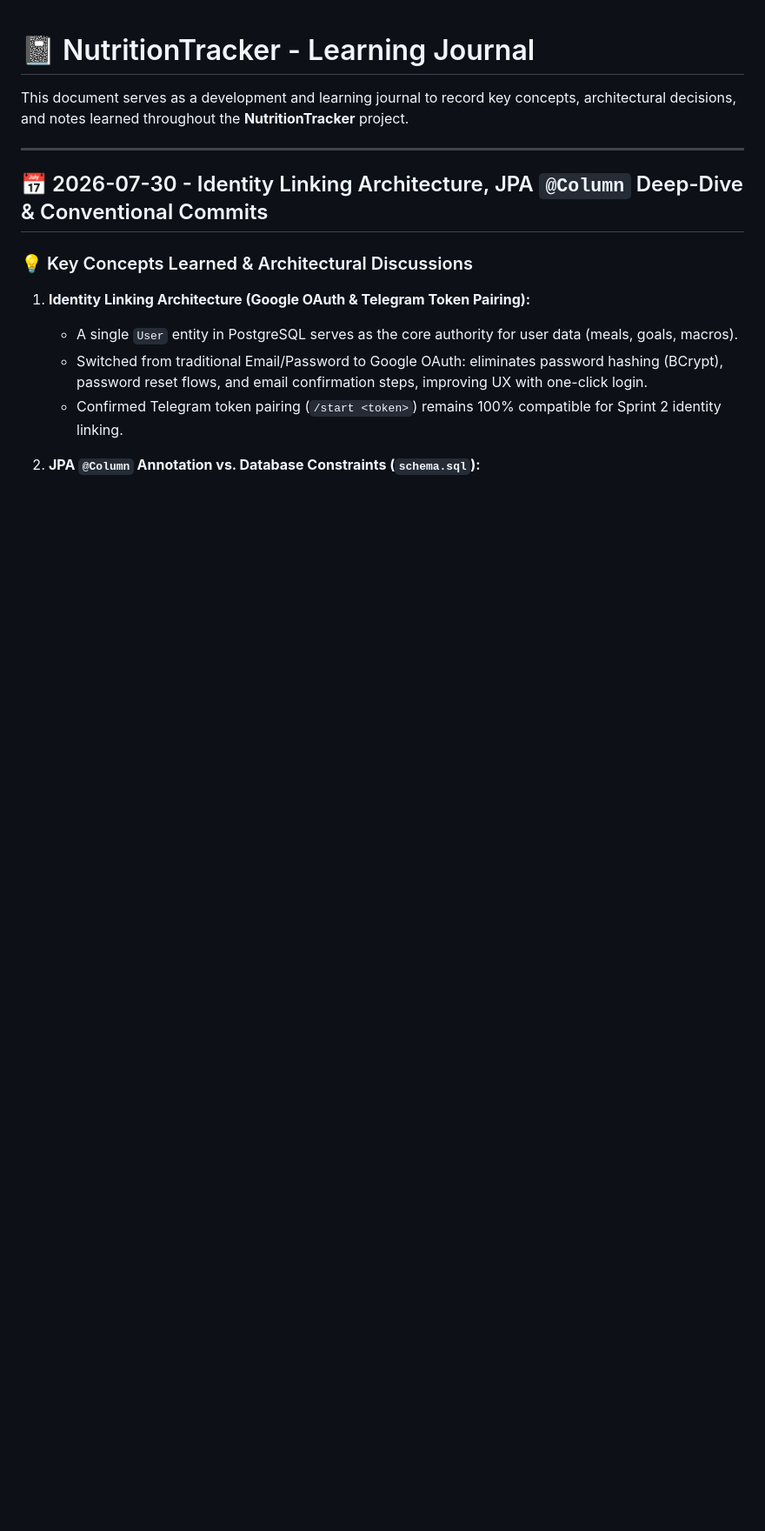
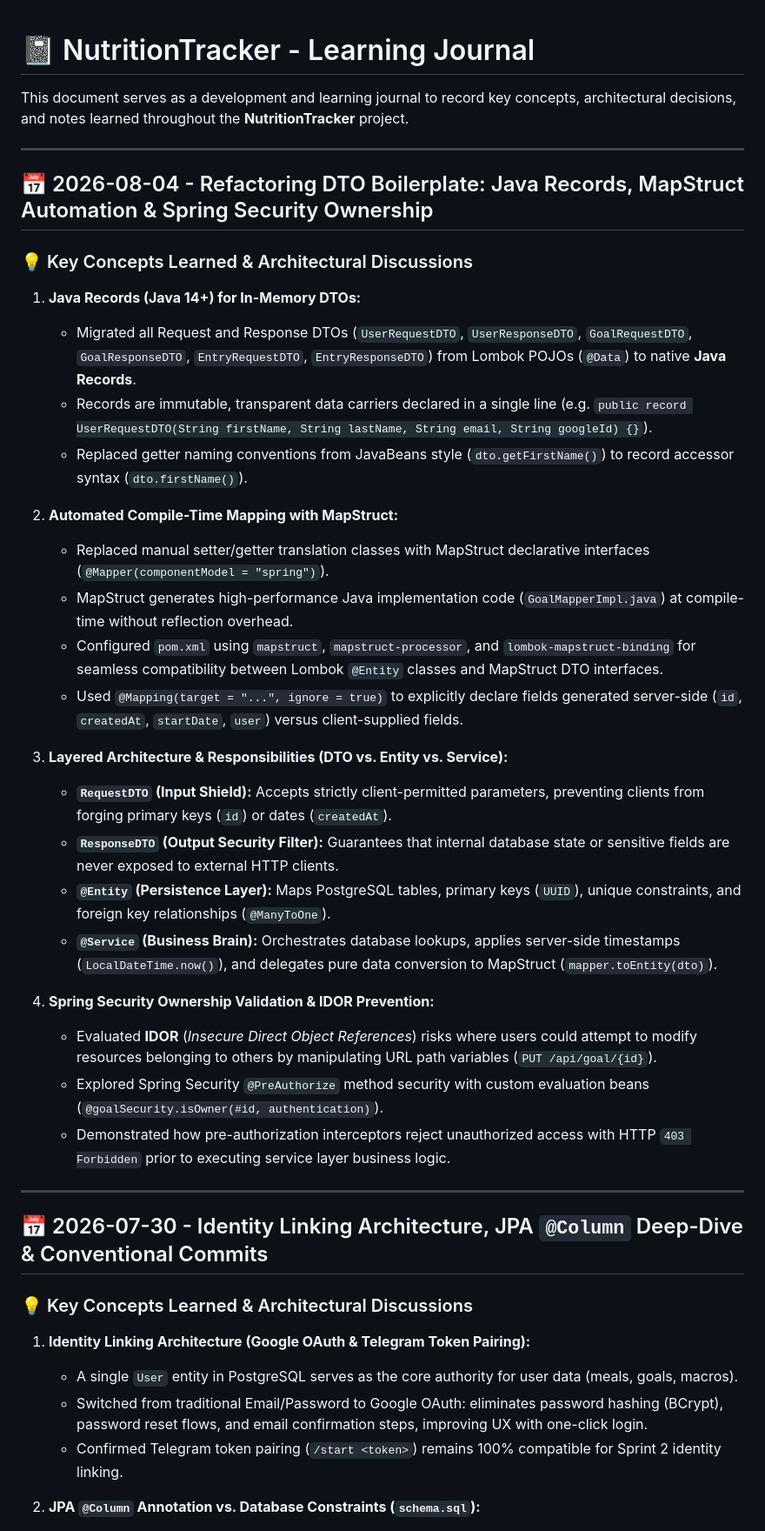
Before and after one commit to ec-mentors/project-module-andres-bs12, a Markdown page: docs/learning_journal.md, the part around the change. Shown at 87% size. GitHub-like rendering; blank space fills up the shorter version.

Commit message:
docs(journal): update learning journal with DTO refactoring, Java Records, MapStruct, and Spring Security

```diff
--- a/docs/learning_journal.md
+++ b/docs/learning_journal.md
@@ -1,6 +1,34 @@
 # 📓 NutritionTracker - Learning Journal
 
 This document serves as a development and learning journal to record key concepts, architectural decisions, and notes learned throughout the **NutritionTracker** project.
+
+---
+
+## 📅 2026-08-04 - Refactoring DTO Boilerplate: Java Records, MapStruct Automation & Spring Security Ownership
+
+### 💡 Key Concepts Learned & Architectural Discussions
+
+1. **Java Records (Java 14+) for In-Memory DTOs:**
+   - Migrated all Request and Response DTOs (`UserRequestDTO`, `UserResponseDTO`, `GoalRequestDTO`, `GoalResponseDTO`, `EntryRequestDTO`, `EntryResponseDTO`) from Lombok POJOs (`@Data`) to native **Java Records**.
+   - Records are immutable, transparent data carriers declared in a single line (e.g. `public record UserRequestDTO(String firstName, String lastName, String email, String googleId) {}`).
+   - Replaced getter naming conventions from JavaBeans style (`dto.getFirstName()`) to record accessor syntax (`dto.firstName()`).
+
+2. **Automated Compile-Time Mapping with MapStruct:**
+   - Replaced manual setter/getter translation classes with MapStruct declarative interfaces (`@Mapper(componentModel = "spring")`).
+   - MapStruct generates high-performance Java implementation code (`GoalMapperImpl.java`) at compile-time without reflection overhead.
+   - Configured `pom.xml` using `mapstruct`, `mapstruct-processor`, and `lombok-mapstruct-binding` for seamless compatibility between Lombok `@Entity` classes and MapStruct DTO interfaces.
+   - Used `@Mapping(target = "...", ignore = true)` to explicitly declare fields generated server-side (`id`, `createdAt`, `startDate`, `user`) versus client-supplied fields.
+
+3. **Layered Architecture & Responsibilities (DTO vs. Entity vs. Service):**
+   - **`RequestDTO` (Input Shield):** Accepts strictly client-permitted parameters, preventing clients from forging primary keys (`id`) or dates (`createdAt`).
+   - **`ResponseDTO` (Output Security Filter):** Guarantees that internal database state or sensitive fields are never exposed to external HTTP clients.
+   - **`@Entity` (Persistence Layer):** Maps PostgreSQL tables, primary keys (`UUID`), unique constraints, and foreign key relationships (`@ManyToOne`).
+   - **`@Service` (Business Brain):** Orchestrates database lookups, applies server-side timestamps (`LocalDateTime.now()`), and delegates pure data conversion to MapStruct (`mapper.toEntity(dto)`).
+
+4. **Spring Security Ownership Validation & IDOR Prevention:**
+   - Evaluated **IDOR** (*Insecure Direct Object References*) risks where users could attempt to modify resources belonging to others by manipulating URL path variables (`PUT /api/goal/{id}`).
+   - Explored Spring Security `@PreAuthorize` method security with custom evaluation beans (`@goalSecurity.isOwner(#id, authentication)`).
+   - Demonstrated how pre-authorization interceptors reject unauthorized access with HTTP `403 Forbidden` prior to executing service layer business logic.
 
 ---
 
```
